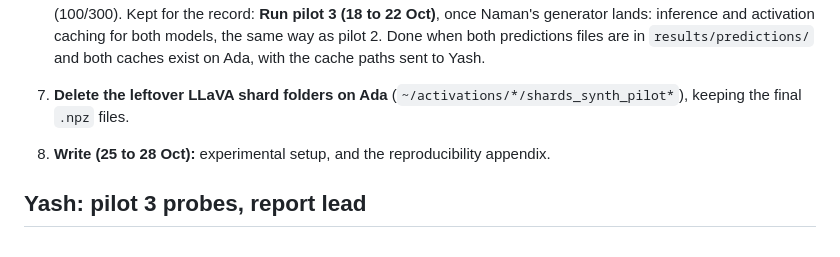
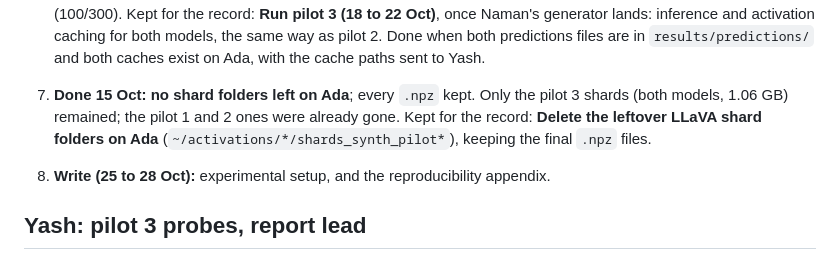
Before and after one commit to the-neemon/type-aware-vlm-failures, a Markdown page: docs/final-plan.md, the part around the change. Rendered like a GitHub page.

Commit message:
Plan: Shrish task 7 done

```diff
--- a/docs/final-plan.md
+++ b/docs/final-plan.md
@@ -75,7 +75,10 @@ upload something; currently we do not.
    activation caching for both models, the same way as pilot 2. Done when both
    predictions files are in `results/predictions/` and both caches exist on
    Ada, with the cache paths sent to Yash.
-7. **Delete the leftover LLaVA shard folders on Ada**
+7. **Done 15 Oct: no shard folders left on Ada**; every `.npz` kept. Only the
+   pilot 3 shards (both models, 1.06 GB) remained; the pilot 1 and 2 ones were
+   already gone. Kept for the record:
+   **Delete the leftover LLaVA shard folders on Ada**
    (`~/activations/*/shards_synth_pilot*`), keeping the final `.npz` files.
 8. **Write (25 to 28 Oct):** experimental setup, and the reproducibility
    appendix.
```
